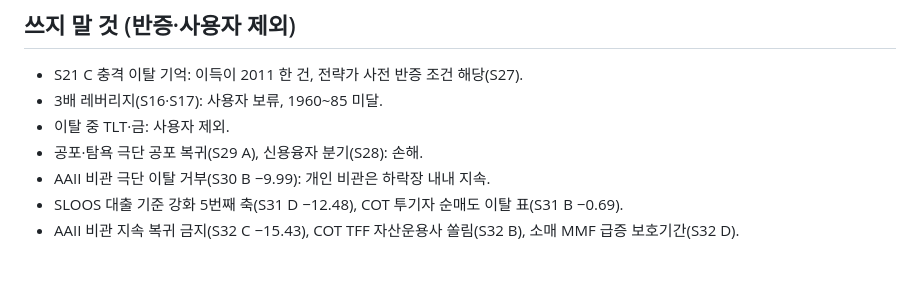
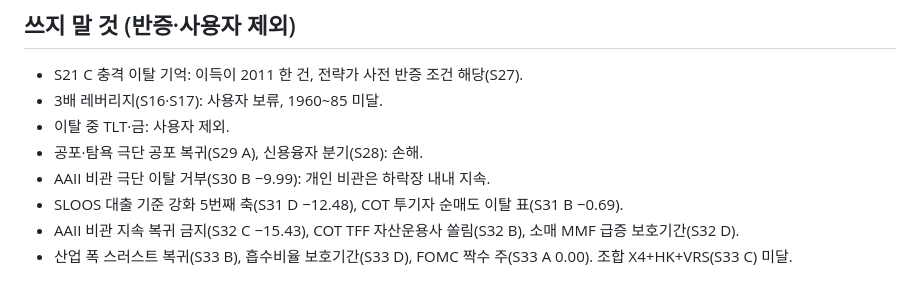
Before and after one commit to achl0902-web/back-testing, a Markdown page: qld/research/ELEMENTS.md, the part around the change. GitHub-like rendering.

Commit message:
ELEMENTS after S33

```diff
--- a/qld/research/ELEMENTS.md
+++ b/qld/research/ELEMENTS.md
@@ -27,3 +27,4 @@
 - AAII 비관 극단 이탈 거부(S30 B −9.99): 개인 비관은 하락장 내내 지속.
 - SLOOS 대출 기준 강화 5번째 축(S31 D −12.48), COT 투기자 순매도 이탈 표(S31 B −0.69).
 - AAII 비관 지속 복귀 금지(S32 C −15.43), COT TFF 자산운용사 쏠림(S32 B), 소매 MMF 급증 보호기간(S32 D).
+- 산업 폭 스러스트 복귀(S33 B), 흡수비율 보호기간(S33 D), FOMC 짝수 주(S33 A 0.00). 조합 X4+HK+VRS(S33 C) 미달.
```
